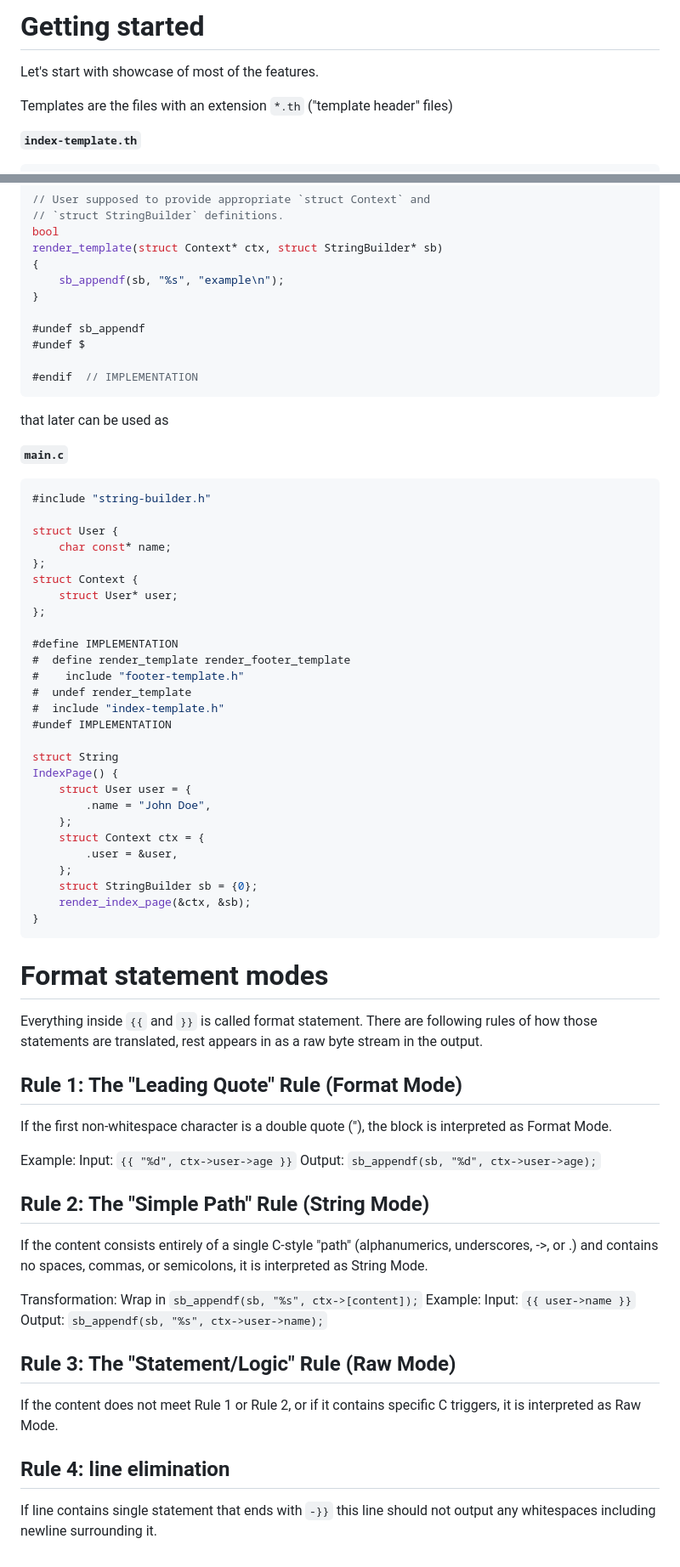
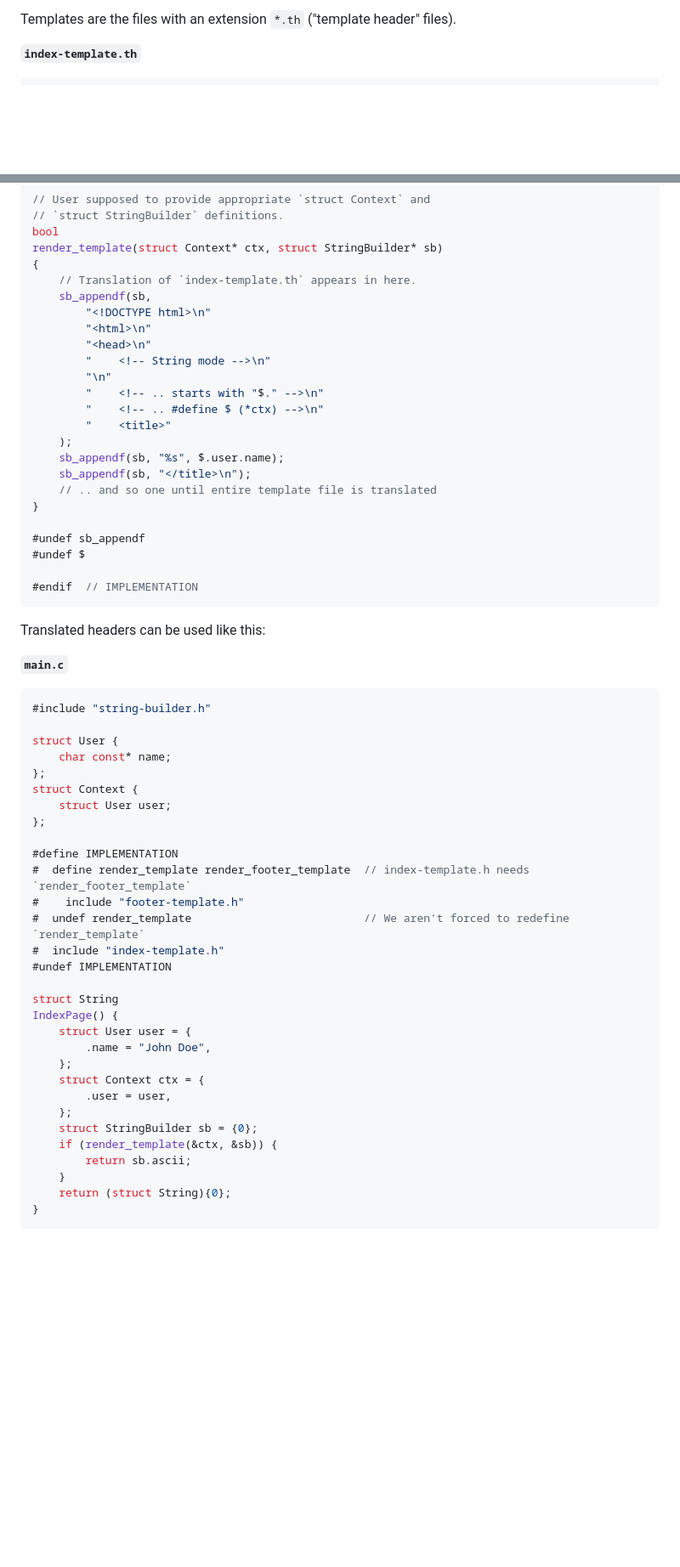
Before and after one commit to oduortoni/c-http-server, a Markdown page: docs/template-system-specification.md, 2 parts joined by grey strips. Shown at 85% size. GitHub-like rendering; blank space fills up the shorter version.

Commit message:
Completes template system specification

````diff
--- a/docs/template-system-specification.md
+++ b/docs/template-system-specification.md
@@ -1,8 +1,4 @@
-# Getting started
-
-Let's start with showcase of most of the features.
-
-Templates are the files with an extension `*.th` ("template header" files)
+Templates are the files with an extension `*.th` ("template header" files).
 
 **`index-template.th`**
 ```html
@@ -96,7 +93,20 @@ bool render_template(struct Context* ctx, struct StringBuilder* sb);
 bool
 render_template(struct Context* ctx, struct StringBuilder* sb)
 {
-    sb_appendf(sb, "%s", "example\n");
+    // Translation of `index-template.th` appears in here.
+    sb_appendf(sb,
+        "<!DOCTYPE html>\n"
+        "<html>\n"
+        "<head>\n"
+        "    <!-- String mode -->\n"
+        "\n"
+        "    <!-- .. starts with "$." -->\n"
+        "    <!-- .. #define $ (*ctx) -->\n"
+        "    <title>"
+    );
+    sb_appendf(sb, "%s", $.user.name);
+    sb_appendf(sb, "</title>\n");
+    // .. and so one until entire template file is translated
 }
 
 #undef sb_appendf
@@ -105,7 +115,7 @@ render_template(struct Context* ctx, struct StringBuilder* sb)
 #endif  // IMPLEMENTATION
 ```
 
-that later can be used as
+Translated headers can be used like this:
 
 **`main.c`**
 ```c
@@ -115,13 +125,13 @@ struct User {
     char const* name;
 };
 struct Context {
-    struct User* user;
+    struct User user;
 };
 
 #define IMPLEMENTATION
-#  define render_template render_footer_template
+#  define render_template render_footer_template  // index-template.h needs `render_footer_template`
 #    include "footer-template.h"
-#  undef render_template
+#  undef render_template                          // We aren't forced to redefine `render_template`
 #  include "index-template.h"
 #undef IMPLEMENTATION
 
@@ -131,45 +141,12 @@ IndexPage() {
         .name = "John Doe",
     };
     struct Context ctx = {
-        .user = &user,
+        .user = user,
     };
     struct StringBuilder sb = {0};
-    render_index_page(&ctx, &sb);
+    if (render_template(&ctx, &sb)) {
+        return sb.ascii;
+    }
+    return (struct String){0};
 }
 ```
-
-# Format statement modes
-
-Everything inside `{{` and `}}` is called format statement. There are following
-rules of how those statements are translated, rest appears in as a raw byte
-stream in the output.
-
-## Rule 1: The "Leading Quote" Rule (Format Mode)
-
-If the first non-whitespace character is a double quote ("), the block is
-interpreted as Format Mode.
-
-Example:
-Input: `{{ "%d", ctx->user->age }}`
-Output: `sb_appendf(sb, "%d", ctx->user->age);`
-
-## Rule 2: The "Simple Path" Rule (String Mode)
-
-If the content consists entirely of a single C-style "path" (alphanumerics,
-underscores, ->, or .) and contains no spaces, commas, or semicolons, it is
-interpreted as String Mode.
-
-Transformation: Wrap in `sb_appendf(sb, "%s", ctx->[content]);`
-Example:
-Input: `{{ user->name }}`
-Output: `sb_appendf(sb, "%s", ctx->user->name);`
-
-## Rule 3: The "Statement/Logic" Rule (Raw Mode)
-
-If the content does not meet Rule 1 or Rule 2, or if it contains specific C
-triggers, it is interpreted as Raw Mode.
-
-## Rule 4: line elimination
-
-If line contains single statement that ends with `-}}` this line should not
-output any whitespaces including newline surrounding it.
````
Also changed, not shown: other parts of docs/template-system-specification.md (+2 -1 lines).
